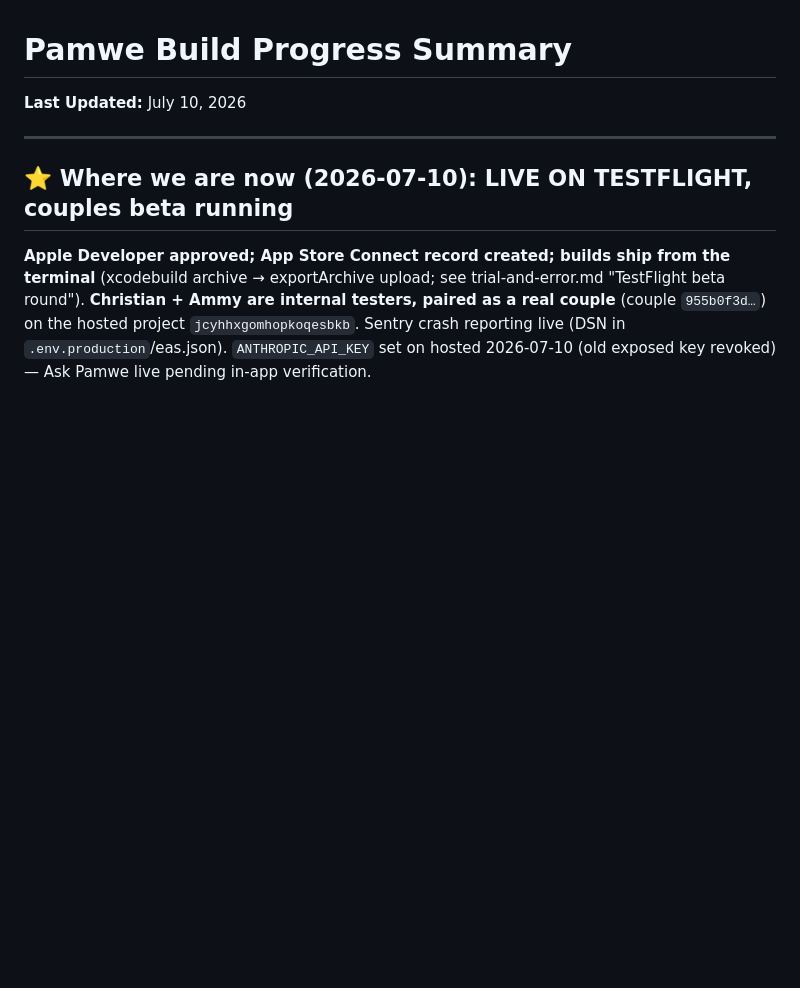
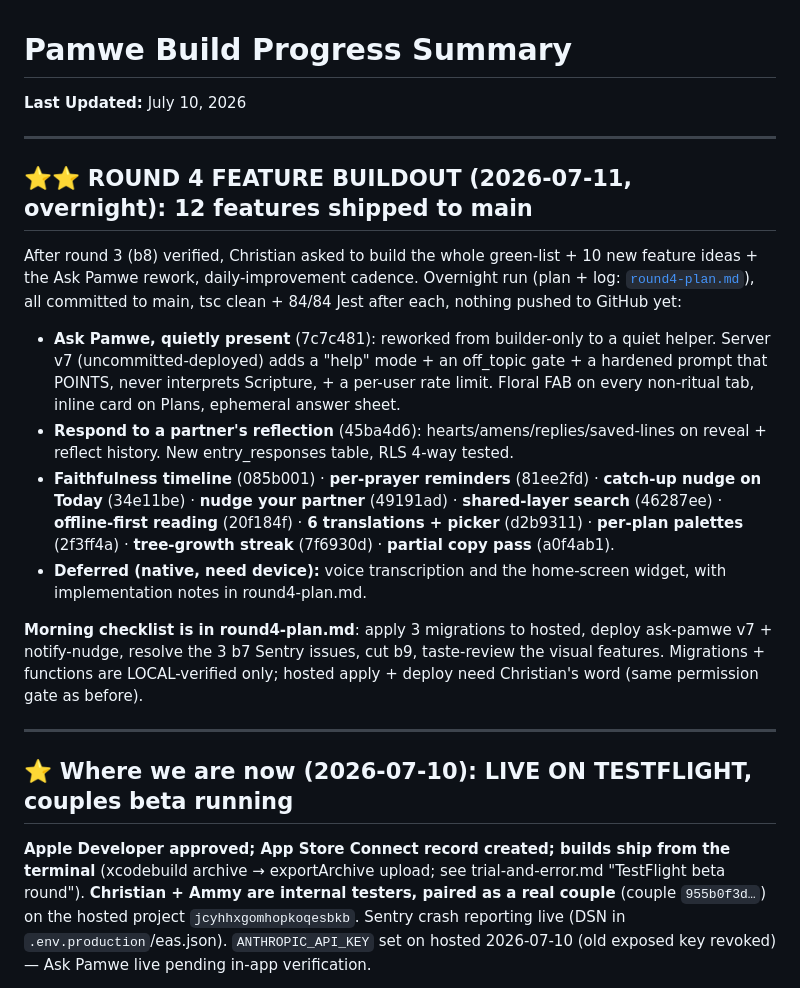
Before and after one commit to ChristianMangwanda/Pamwe, a Markdown page: progress.md, the part around the change. Drawn GitHub-style; blank space fills up the shorter version.

```diff
--- a/progress.md
+++ b/progress.md
@@ -1,6 +1,34 @@
 # Pamwe Build Progress Summary
 
 **Last Updated:** July 10, 2026
+
+---
+
+## ⭐⭐ ROUND 4 FEATURE BUILDOUT (2026-07-11, overnight): 12 features shipped to main
+
+After round 3 (b8) verified, Christian asked to build the whole green-list + 10 new
+feature ideas + the Ask Pamwe rework, daily-improvement cadence. Overnight run
+(plan + log: [`round4-plan.md`](round4-plan.md)), all committed to main, tsc clean +
+84/84 Jest after each, nothing pushed to GitHub yet:
+
+- **Ask Pamwe, quietly present** (7c7c481): reworked from builder-only to a quiet
+  helper. Server v7 (uncommitted-deployed) adds a "help" mode + an off_topic gate + a
+  hardened prompt that POINTS, never interprets Scripture, + a per-user rate limit.
+  Floral FAB on every non-ritual tab, inline card on Plans, ephemeral answer sheet.
+- **Respond to a partner's reflection** (45ba4d6): hearts/amens/replies/saved-lines on
+  reveal + reflect history. New entry_responses table, RLS 4-way tested.
+- **Faithfulness timeline** (085b001) · **per-prayer reminders** (81ee2fd) ·
+  **catch-up nudge on Today** (34e11be) · **nudge your partner** (49191ad) ·
+  **shared-layer search** (46287ee) · **offline-first reading** (20f184f) ·
+  **6 translations + picker** (d2b9311) · **per-plan palettes** (2f3ff4a) ·
+  **tree-growth streak** (7f6930d) · **partial copy pass** (a0f4ab1).
+- **Deferred (native, need device):** voice transcription and the home-screen widget,
+  with implementation notes in round4-plan.md.
+
+**Morning checklist is in round4-plan.md**: apply 3 migrations to hosted, deploy
+ask-pamwe v7 + notify-nudge, resolve the 3 b7 Sentry issues, cut b9, taste-review the
+visual features. Migrations + functions are LOCAL-verified only; hosted apply + deploy
+need Christian's word (same permission gate as before).
 
 ---
 
```
Also changed, not shown: round4-plan.md (+53 -11 lines).
